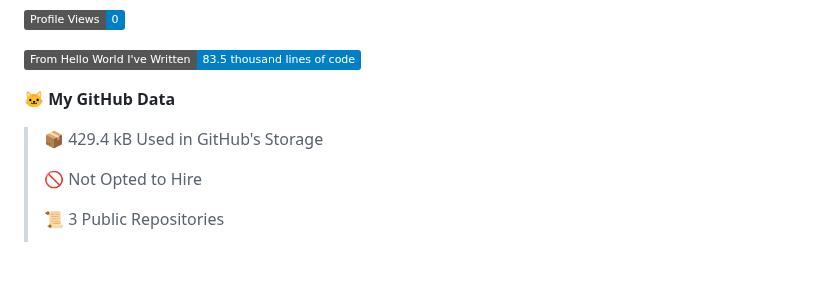
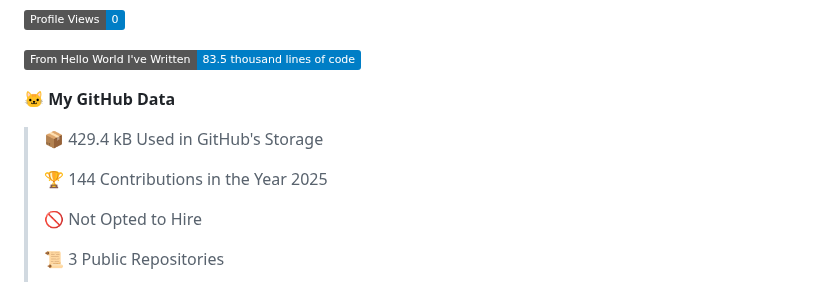
Before and after one commit to subbarayudu-chakali/subbarayudu-chakali, a Markdown page: README.md, the part around one of its changes. Drawn GitHub-style; badges without logos; blank space fills up the shorter version.

```diff
--- a/README.md
+++ b/README.md
@@ -185,6 +185,8 @@ Waatime metrics
 
 > 📦 429.4 kB Used in GitHub's Storage
  >
+> 🏆 144 Contributions in the Year 2025
+ >
 > 🚫 Not Opted to Hire
  >
 > 📜 3 Public Repositories
```
Also changed, not shown: other parts of README.md (+1 -1 lines).
